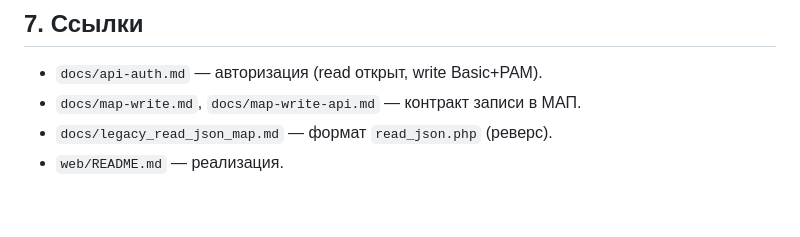
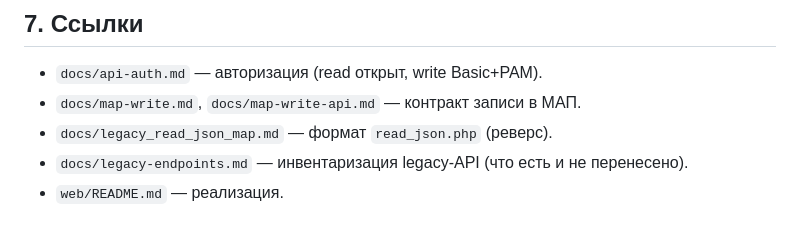
Before and after one commit to galiy/malina-26, a Markdown page: docs/legacy-api.md, the part around the change. Rendered like a GitHub page.

Commit message:
Малина-26: docs/legacy-endpoints.md — инвентаризация legacy-API (не перенесённые эндпоинты) с описаниями

```diff
--- a/docs/legacy-api.md
+++ b/docs/legacy-api.md
@@ -107,4 +107,5 @@ data=[[438,77],[1099,4]]
 - `docs/api-auth.md` — авторизация (read открыт, write Basic+PAM).
 - `docs/map-write.md`, `docs/map-write-api.md` — контракт записи в МАП.
 - `docs/legacy_read_json_map.md` — формат `read_json.php` (реверс).
+- `docs/legacy-endpoints.md` — инвентаризация legacy-API (что есть и не перенесено).
 - `web/README.md` — реализация.
```
Also changed, not shown: docs/legacy-endpoints.md (added, +113 -0 lines).
